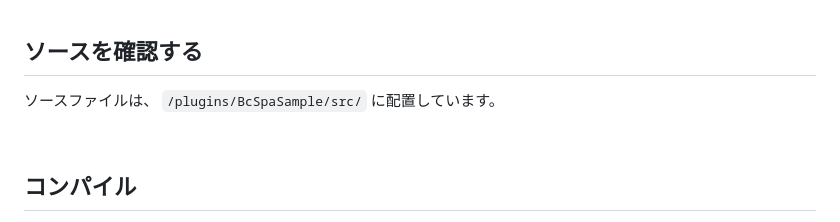
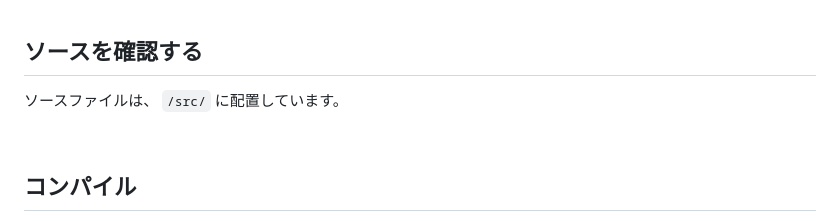
Before and after one commit to baserproject/BcSpaSample, a Markdown page: README.md, the part around the change. GitHub-like rendering.

Commit message:
READMEを調整

```diff
--- a/README.md
+++ b/README.md
@@ -20,7 +20,7 @@ https://localhost/bc_spa_sample/admin.html
 
 
 ## ソースを確認する
-ソースファイルは、 `/plugins/BcSpaSample/src/` に配置しています。
+ソースファイルは、 `/src/` に配置しています。
 
 
 ## コンパイル
```
